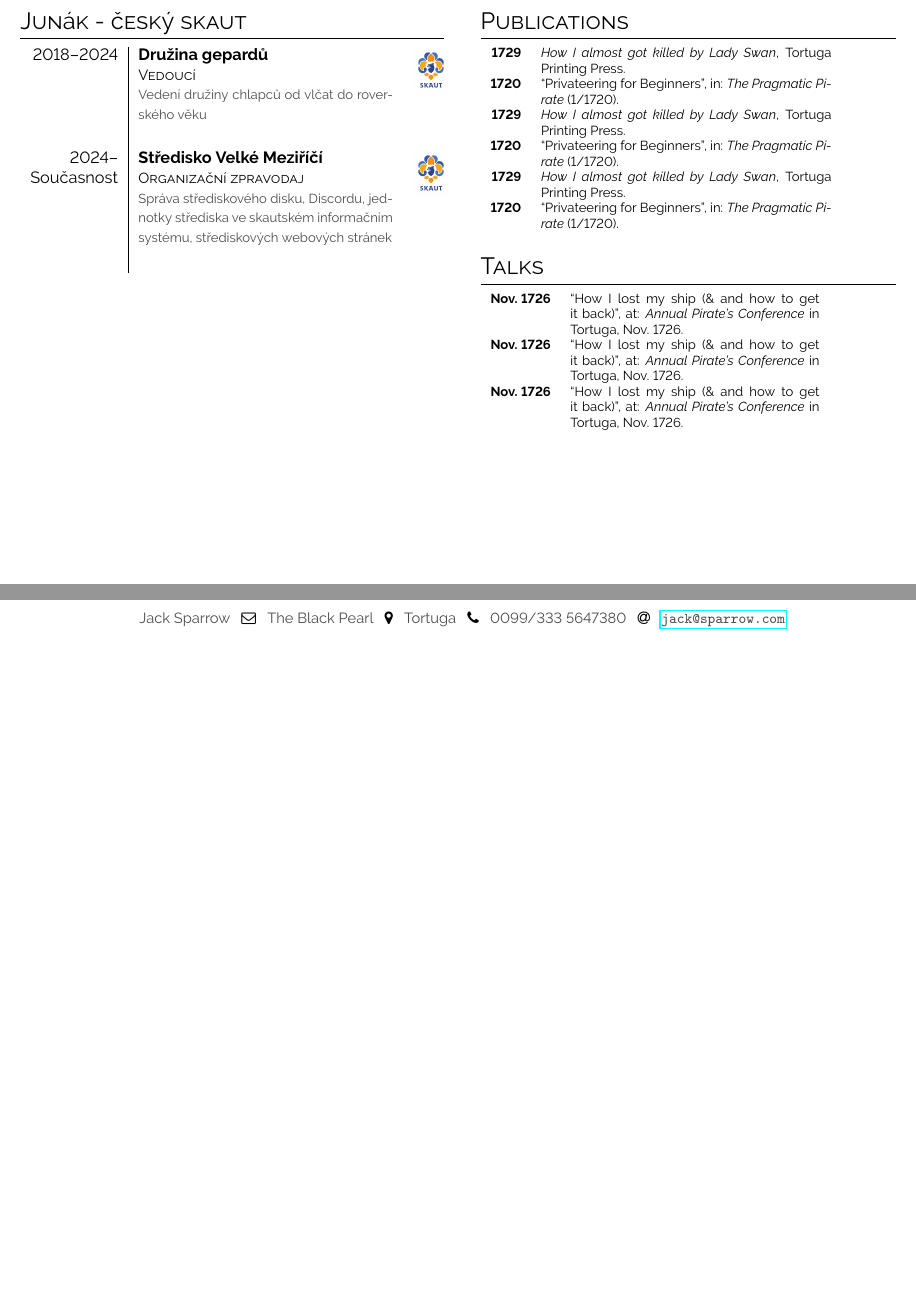
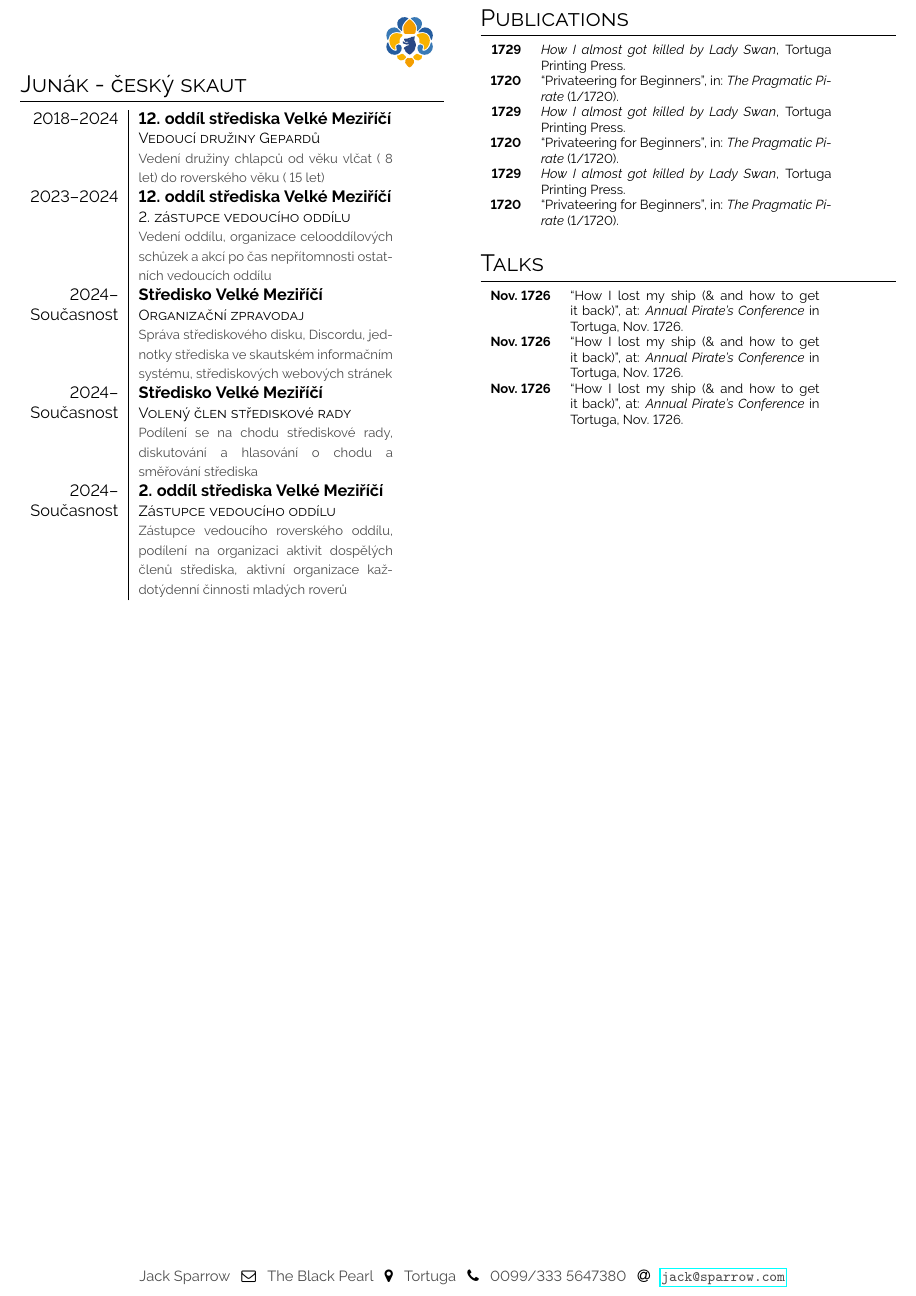
Before and after one commit to Dominik-Exolotl/Curriculum-vit---Dominik-Oulehla, a LaTeX CV (main.tex, which reads modernsimplecv.sty): two parts of page 2 of 2 before the commit and part of page 2 of 2 after it, the two joined at a grey line, cut so that both start at the same text, the shorter picture padded with empty space. Compiled offline with pdfLaTeX.

Commit message:
Finished the Scouting section

```diff
--- a/main.tex
+++ b/main.tex
@@ -142,14 +142,13 @@
 \vspace{2em}
 
 \begin{minipage}[t]{\leftcolwidth}
-\section*{Junák - český skaut}
+\section*{Junák - český skaut \hfill \includesvg[width=1.5cm]{graphics/SKAUT_netext_barva.svg}}
 \begin{tabular}{r| p{0.6\textwidth} c}
-    \cveventnolocation{2018--2024}{Družina gepardů}{Vedoucí}{Vedení družiny chlapců od vlčat do roverského věku}{graphics/SKAUT_logo.jpg} \\
-    \cveventnolocation{\makecell[tr]{2024-- \\ Současnost}}{Středisko Velké Meziříčí}{Organizační zpravodaj}{Správa střediskového disku, Discordu, jednotky střediska ve skautském informačním systému, střediskových webových stránek}{graphics/SKAUT_logo.jpg} \\
-    % \cvevent{2018--2024}{Družina gepardů}{Vedoucí}{Středisko Velké Meziříčí - 12. oddíl}{Vedení družiny chlapců od vlčat do roverského věku}{graphics/SKAUT_logo.jpg} \\
-    % \cvevent{2018--2024}{Družina gepardů}{Vedoucí}{Středisko Velké Meziříčí - 12. oddíl}{Vedení družiny chlapců od vlčat do roverského věku}{graphics/SKAUT_logo.jpg} \\
-    % % \cvevent{2019}{Freelance Pirate}{Bucaneering}{Tortuga}{This and that. The usual, aye?}{medal.jpeg} \\
-    % \cvevent{2016--2017}{Captain of the Black Pearl}{Lead}{Tortuga}{Found a secret treasure, lost the ship.}{medal.jpeg}
+    \cveventfour{2018--2024}{12. oddíl střediska Velké Meziříčí}{Vedoucí družiny Gepardů}{Vedení družiny chlapců od věku vlčat (~8 let) do roverského věku (~15 let)} \\
+    \cveventfour{2023--2024}{12. oddíl střediska Velké Meziříčí}{2. zástupce vedoucího oddílu}{Vedení oddílu, organizace celooddílových schůzek a akcí po čas nepřítomnosti ostatních vedoucích oddílu} \\
+    \cveventfour{\makecell[tr]{2024-- \\ Současnost}}{Středisko Velké Meziříčí}{Organizační zpravodaj}{Správa střediskového disku, Discordu, jednotky střediska ve skautském informačním systému, střediskových webových stránek} \\
+    \cveventfour{\makecell[tr]{2024-- \\ Současnost}}{Středisko Velké Meziříčí}{Volený člen střediskové rady}{Podílení se na chodu střediskové rady, diskutování a hlasování o chodu a směřování střediska} \\
+    \cveventfour{\makecell[tr]{2024-- \\ Současnost}}{2. oddíl střediska Velké Meziříčí}{Zástupce vedoucího oddílu}{Zástupce vedoucího roverského oddílu, podílení na organizaci aktivit dospělých členů střediska, aktivní organizace každotýdenní činnosti mladých roverů} \\
 \end{tabular}
 
 \vspace{4em}
--- a/modernsimplecv.sty
+++ b/modernsimplecv.sty
@@ -180,7 +180,7 @@
 
 \newcommand{\cveventnolocation}[5]{{#1} & \textbf{#2}\newline\small\textsc{#3} \normalsize\newline{\color{black!70}\footnotesize #4}\vspace{1.5em} & \raisebox{-0.7\height}{\includegraphics[height=1cm]{#5}}}
 
-
+\newcommand{\cveventfour}[4]{{#1} & \textbf{#2}\newline\small\textsc{#3} \normalsize\newline{\color{black!70}\footnotesize #4}}
 
 
 
```
Also changed, not shown: graphics/SKAUT_netext_barva.svg (added), main.pdf, svg-inkscape/SKAUT_netext_barva_svg-tex.pdf (added), svg-inkscape/SKAUT_netext_barva_svg-tex.pdf_tex (added), 1 other file.
